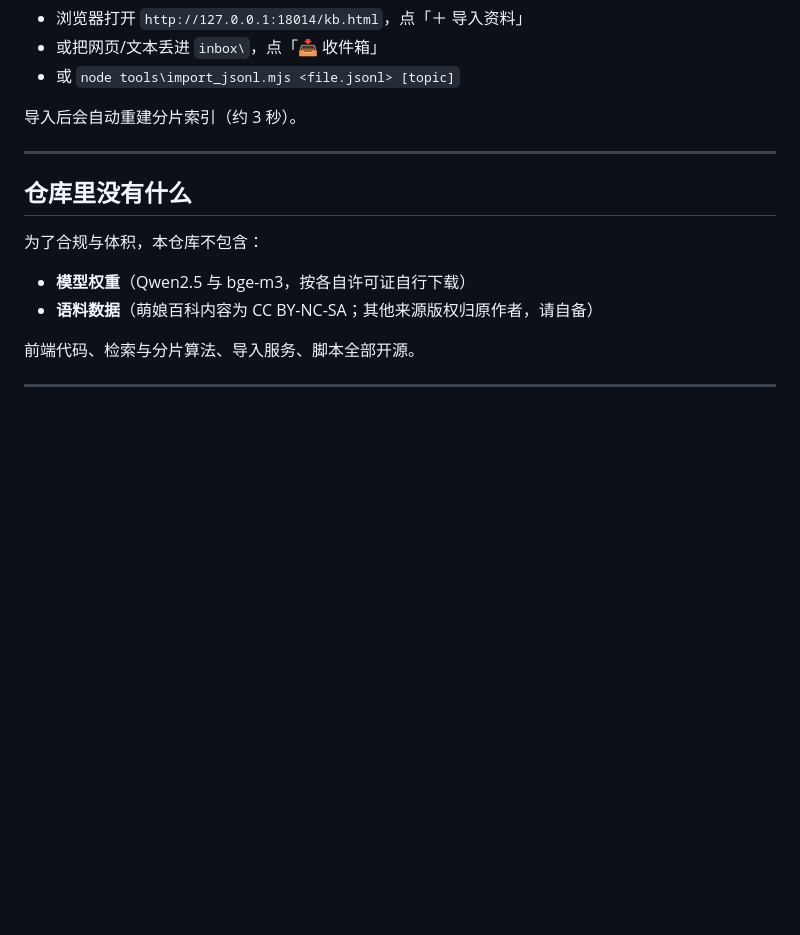
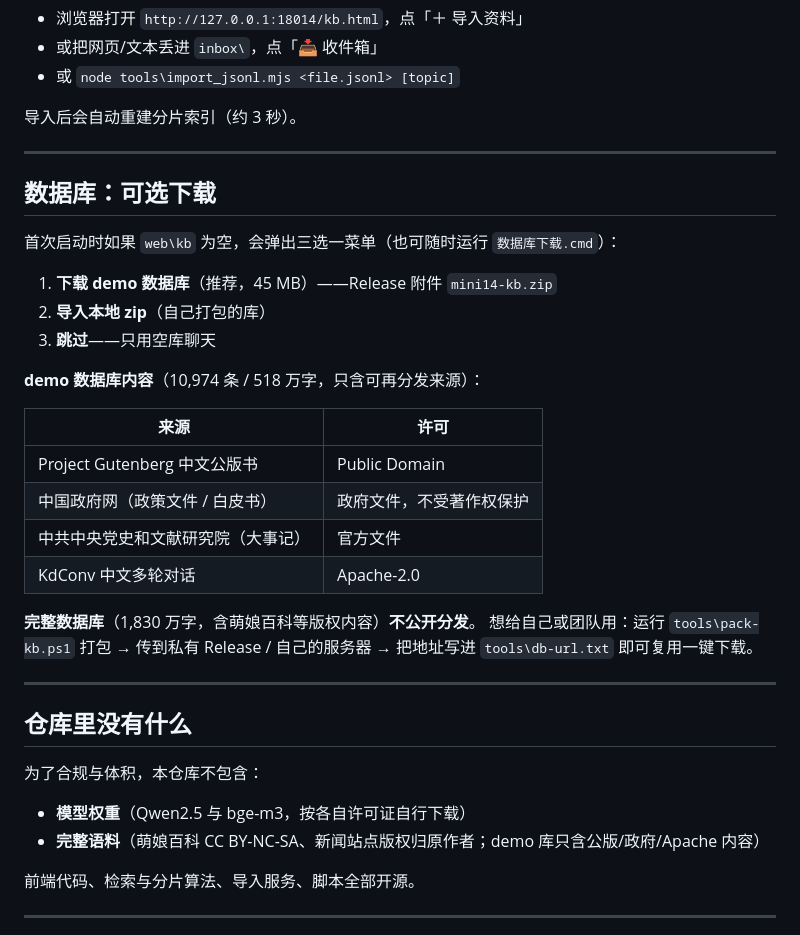
Before and after one commit to nike-cpu/mini-14, a Markdown page: README.md, the part around the change. Rendered like a GitHub page; blank space fills up the shorter version.

Commit message:
docs: README.md

```diff
--- a/README.md
+++ b/README.md
@@ -128,12 +128,35 @@ node tools\shard_kb.mjs
 
 ---
 
+## 数据库：可选下载
+
+首次启动时如果 `web\kb` 为空，会弹出三选一菜单（也可随时运行 `数据库下载.cmd`）：
+
+1. **下载 demo 数据库**（推荐，45 MB）——Release 附件 `mini14-kb.zip`
+2. **导入本地 zip**（自己打包的库）
+3. **跳过**——只用空库聊天
+
+**demo 数据库内容**（10,974 条 / 518 万字，只含可再分发来源）：
+
+| 来源 | 许可 |
+|---|---|
+| Project Gutenberg 中文公版书 | Public Domain |
+| 中国政府网（政策文件 / 白皮书） | 政府文件，不受著作权保护 |
+| 中共中央党史和文献研究院（大事记） | 官方文件 |
+| KdConv 中文多轮对话 | Apache-2.0 |
+
+**完整数据库**（1,830 万字，含萌娘百科等版权内容）**不公开分发**。
+想给自己或团队用：运行 `tools\pack-kb.ps1` 打包 → 传到私有 Release / 自己的服务器 →
+把地址写进 `tools\db-url.txt` 即可复用一键下载。
+
+---
+
 ## 仓库里**没有**什么
 
 为了合规与体积，本仓库不包含：
 
 - **模型权重**（Qwen2.5 与 bge-m3，按各自许可证自行下载）
-- **语料数据**（萌娘百科内容为 CC BY-NC-SA；其他来源版权归原作者，请自备）
+- **完整语料**（萌娘百科 CC BY-NC-SA、新闻站点版权归原作者；demo 库只含公版/政府/Apache 内容）
 
 前端代码、检索与分片算法、导入服务、脚本全部开源。
 
```
